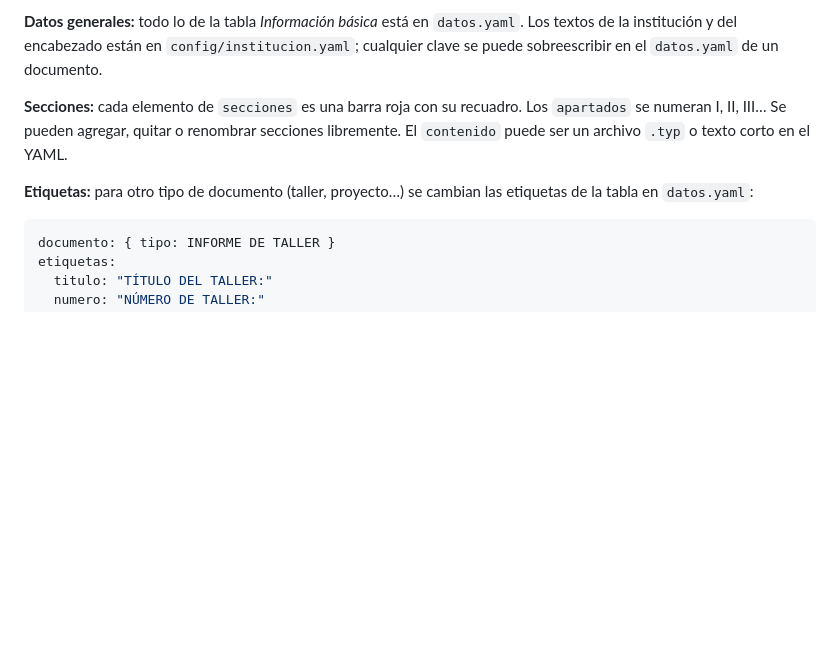
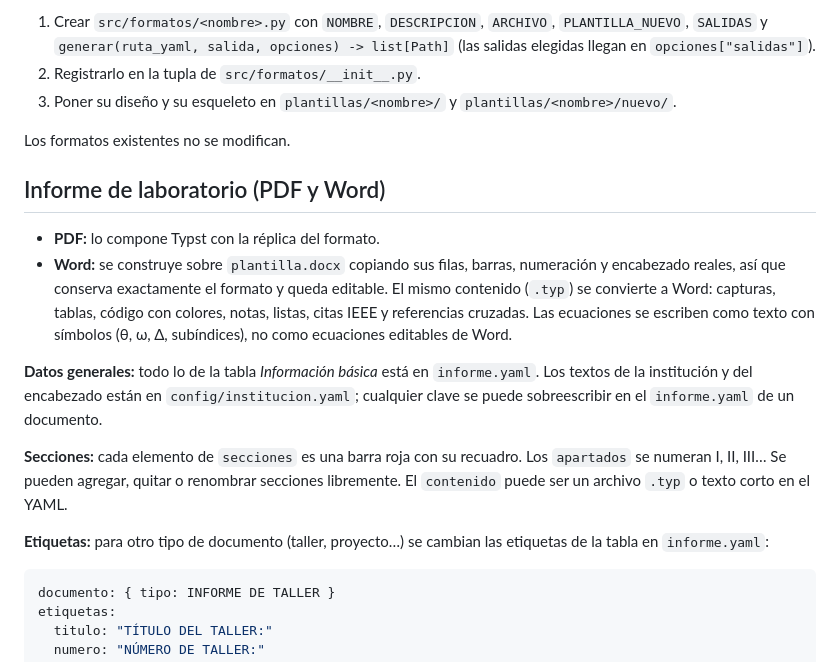
Before and after one commit to Victor-Gonzalo-Maldonado-Vilca/Automatizacion_Documentos, a Markdown page: README.md, the part around one of its changes. Drawn GitHub-style; blank space fills up the shorter version.

````diff
--- a/README.md
+++ b/README.md
@@ -48,14 +87,31 @@ documentos/<nombre>/
 
-**Datos generales:** todo lo de la tabla *Información básica* está en `datos.yaml`.
+1. Crear `src/formatos/<nombre>.py` con `NOMBRE`, `DESCRIPCION`, `ARCHIVO`,
+   `PLANTILLA_NUEVO`, `SALIDAS` y `generar(ruta_yaml, salida, opciones) -> list[Path]`
+   (las salidas elegidas llegan en `opciones["salidas"]`).
+2. Registrarlo en la tupla de `src/formatos/__init__.py`.
+3. Poner su diseño y su esqueleto en `plantillas/<nombre>/` y `plantillas/<nombre>/nuevo/`.
+
+Los formatos existentes no se modifican.
+
+## Informe de laboratorio (PDF y Word)
+
+- **PDF:** lo compone Typst con la réplica del formato.
+- **Word:** se construye sobre `plantilla.docx` copiando sus filas, barras, numeración y
+  encabezado reales, así que conserva exactamente el formato y queda editable. El mismo
+  contenido (`.typ`) se convierte a Word: capturas, tablas, código con colores, notas,
+  listas, citas IEEE y referencias cruzadas. Las ecuaciones se escriben como texto con
+  símbolos (θ, ω, Δ, subíndices), no como ecuaciones editables de Word.
+
+**Datos generales:** todo lo de la tabla *Información básica* está en `informe.yaml`.
 Los textos de la institución y del encabezado están en `config/institucion.yaml`;
-cualquier clave se puede sobreescribir en el `datos.yaml` de un documento.
+cualquier clave se puede sobreescribir en el `informe.yaml` de un documento.
 
 **Secciones:** cada elemento de `secciones` es una barra roja con su recuadro. Los
 `apartados` se numeran I, II, III… Se pueden agregar, quitar o renombrar
 secciones libremente. El `contenido` puede ser un archivo `.typ` o texto corto en el YAML.
 
 **Etiquetas:** para otro tipo de documento (taller, proyecto…) se cambian las
-etiquetas de la tabla en `datos.yaml`:
+etiquetas de la tabla en `informe.yaml`:
 
 ```yaml
 documento: { tipo: INFORME DE TALLER }
````
Also changed, not shown: other parts of README.md (+124 -28 lines).
